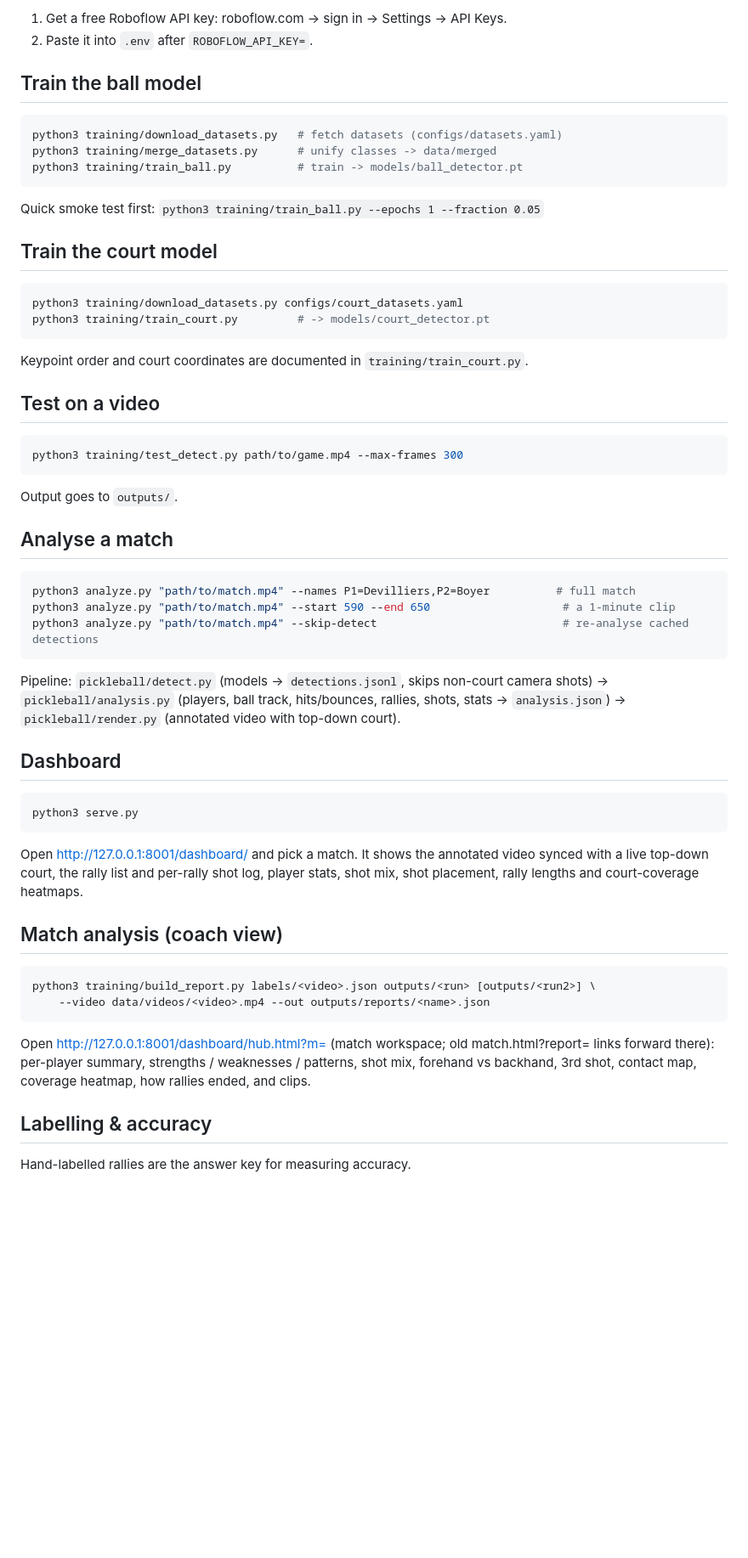
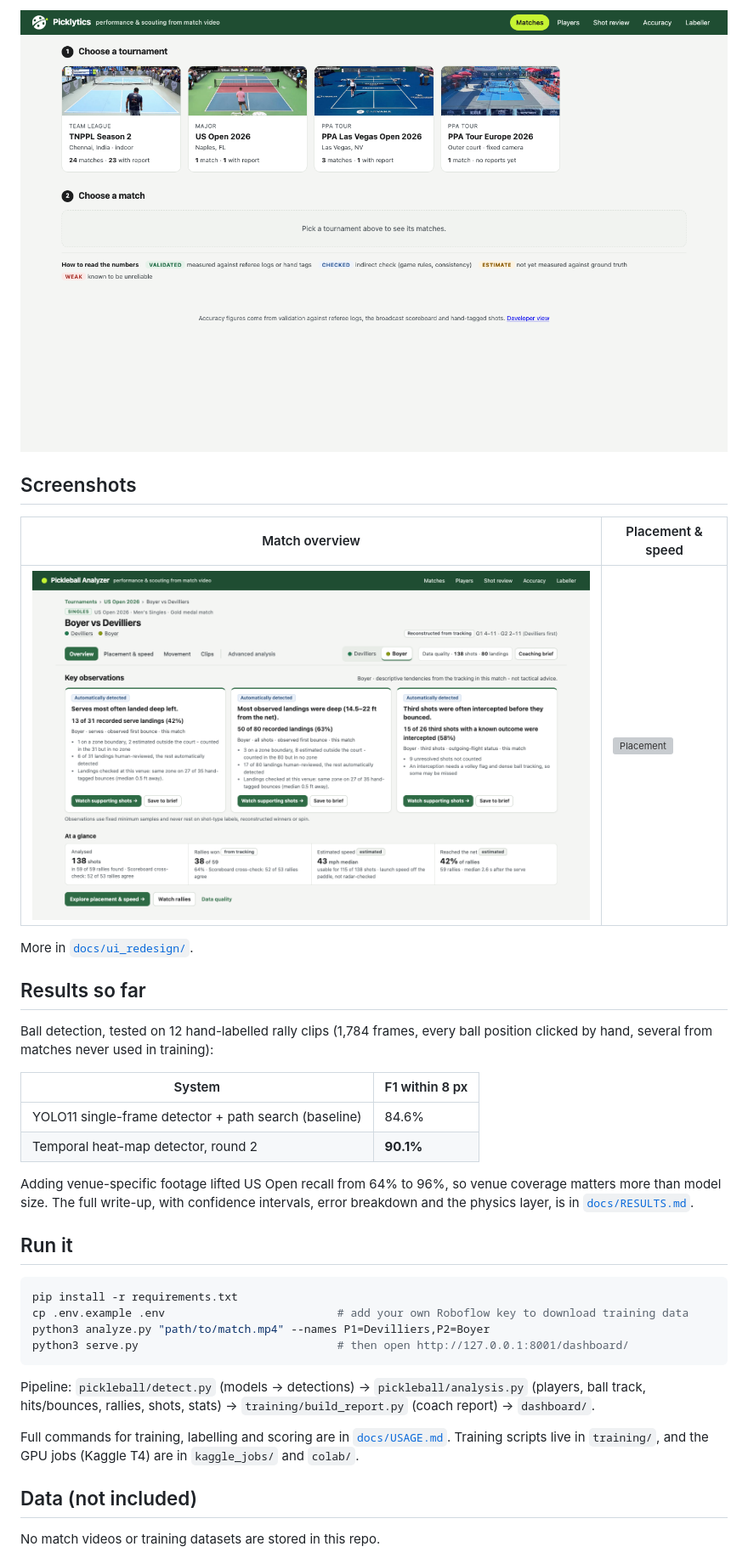
Before and after one commit to santhosharun99/picklytics, a Markdown page: README.md, the part around the change printed below. Shown: that part at 85% size. Drawn GitHub-style; pictures changed too: docs/screenshots/matches.png (added); blank space fills up the shorter version; grey boxes are pictures that could not be loaded.

````diff
--- a/README.md
+++ b/README.md
@@ -18,67 +49,39 @@ ball tracking, player movement, shot types and match stats from game video.
 
-1. Get a free Roboflow API key: roboflow.com → sign in → Settings → API Keys.
-2. Paste it into `.env` after `ROBOFLOW_API_KEY=`.
+![Tournament picker](docs/screenshots/matches.png)
 
-## Train the ball model
+## Screenshots
+
+| Match overview | Placement & speed |
+|---|---|
+| ![Overview](docs/ui_redesign/after_2026-10-09b/overview_boyer_devilliers.png) | ![Placement](docs/ui_redesign/after/placement_zone_selected.png) |
+
+More in [`docs/ui_redesign/`](docs/ui_redesign/).
+
+## Results so far
+
+Ball detection, tested on 12 hand-labelled rally clips (1,784 frames, every ball position clicked by hand, several from matches never used in training):
+
+| System | F1 within 8 px |
+|---|---|
+| YOLO11 single-frame detector + path search (baseline) | 84.6% |
+| Temporal heat-map detector, round 2 | **90.1%** |
+
+Adding venue-specific footage lifted US Open recall from 64% to 96%, so venue coverage matters more than model size. The full write-up, with confidence intervals, error breakdown and the physics layer, is in [`docs/RESULTS.md`](docs/RESULTS.md).
+
+## Run it
 
 ```bash
-python3 training/download_datasets.py   # fetch datasets (configs/datasets.yaml)
-python3 training/merge_datasets.py      # unify classes -> data/merged
-python3 training/train_ball.py          # train -> models/ball_detector.pt
+pip install -r requirements.txt
+cp .env.example .env                          # add your own Roboflow key to download training data
+python3 analyze.py "path/to/match.mp4" --names P1=Devilliers,P2=Boyer
+python3 serve.py                              # then open http://127.0.0.1:8001/dashboard/
 ```
 
-Quick smoke test first: `python3 training/train_ball.py --epochs 1 --fraction 0.05`
+Pipeline: `pickleball/detect.py` (models → detections) → `pickleball/analysis.py` (players, ball track, hits/bounces, rallies, shots, stats) → `training/build_report.py` (coach report) → `dashboard/`.
 
-## Train the court model
+Full commands for training, labelling and scoring are in [`docs/USAGE.md`](docs/USAGE.md). Training scripts live in `training/`, and the GPU jobs (Kaggle T4) are in `kaggle_jobs/` and `colab/`.
 
-```bash
-python3 training/download_datasets.py configs/court_datasets.yaml
-python3 training/train_court.py         # -> models/court_detector.pt
-```
+## Data (not included)
 
-Keypoint order and court coordinates are documented in `training/train_court.py`.
+No match videos or training datasets are stored in this repo.
 
-## Test on a video
-
-```bash
-python3 training/test_detect.py path/to/game.mp4 --max-frames 300
-```
-
-Output goes to `outputs/`.
-
-## Analyse a match
-
-```bash
-python3 analyze.py "path/to/match.mp4" --names P1=Devilliers,P2=Boyer          # full match
-python3 analyze.py "path/to/match.mp4" --start 590 --end 650                    # a 1-minute clip
-python3 analyze.py "path/to/match.mp4" --skip-detect                            # re-analyse cached detections
-```
-
-Pipeline: `pickleball/detect.py` (models → `detections.jsonl`, skips non-court camera shots) →
-`pickleball/analysis.py` (players, ball track, hits/bounces, rallies, shots, stats → `analysis.json`) →
-`pickleball/render.py` (annotated video with top-down court).
-
-## Dashboard
-
-```bash
-python3 serve.py
-```
-
-Open http://127.0.0.1:8001/dashboard/ and pick a match. It shows the annotated video synced with a live
-top-down court, the rally list and per-rally shot log, player stats, shot mix, shot placement,
-rally lengths and court-coverage heatmaps.
-
-## Match analysis (coach view)
-
-```bash
-python3 training/build_report.py labels/<video>.json outputs/<run> [outputs/<run2>] \
-    --video data/videos/<video>.mp4 --out outputs/reports/<name>.json
-```
-
-Open http://127.0.0.1:8001/dashboard/hub.html?m=<match id> (match workspace; old match.html?report=<name> links forward there): per-player summary, strengths / weaknesses /
-patterns, shot mix, forehand vs backhand, 3rd shot, contact map, coverage heatmap, how rallies ended, and clips.
-
-## Labelling & accuracy
-
-Hand-labelled rallies are the answer key for measuring accuracy.
-
````
Also changed, not shown: other parts of README.md (+49 -27 lines), docs/USAGE.md (added, +79 -0 lines), docs/screenshots/home.png (added), 1 other file.
